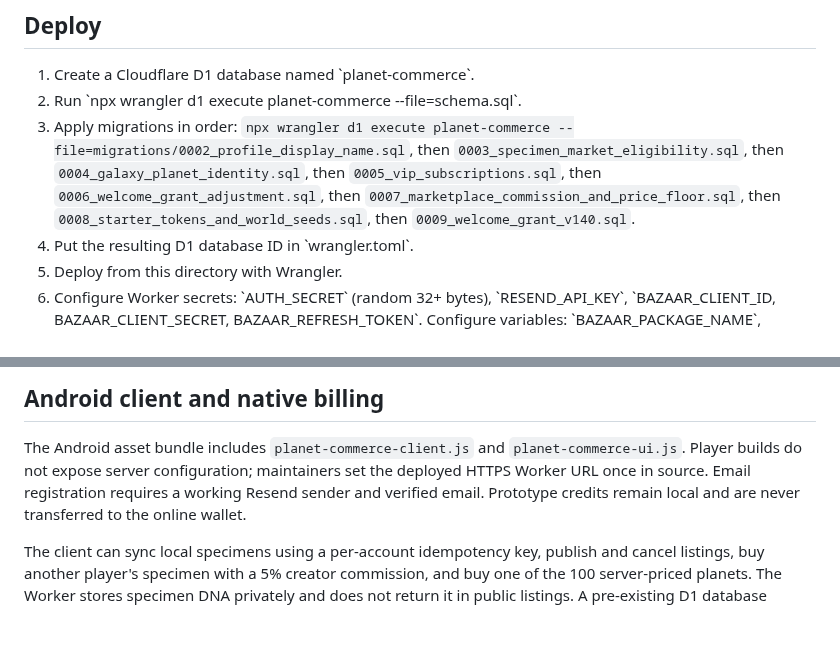
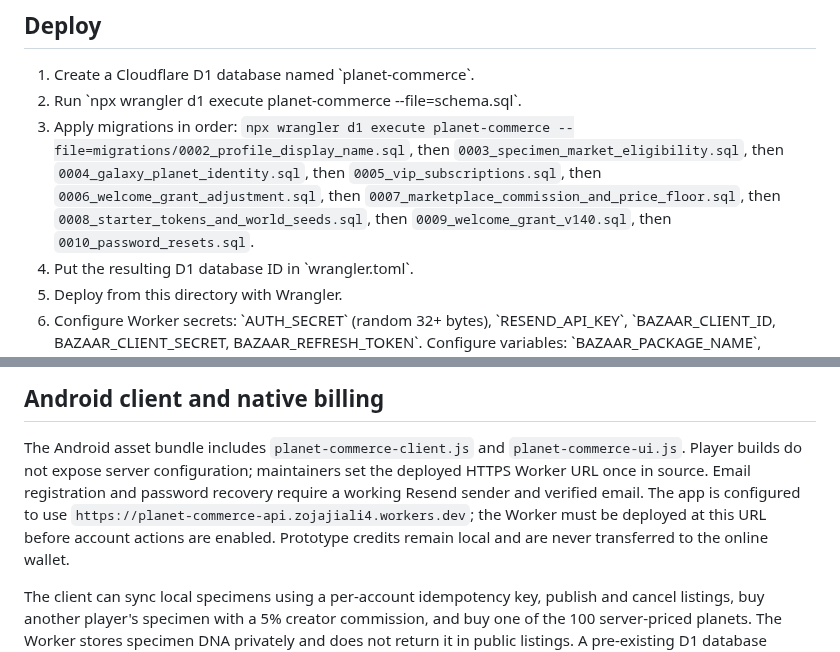
Before and after one commit to karafarin12800-del/Planet, a Markdown page: cloudflare-commerce-worker/README.md, 2 parts joined by grey strips. Drawn GitHub-style; blank space fills up the shorter version.

Commit message:
Document password recovery migration and configured API endpoint

```diff
--- a/cloudflare-commerce-worker/README.md
+++ b/cloudflare-commerce-worker/README.md
@@ -8,7 +8,7 @@ Cafe Bazaar receipt verification and a player-to-player specimen marketplace.
 
 1. Create a Cloudflare D1 database named \`planet-commerce\`.
 2. Run \`npx wrangler d1 execute planet-commerce --file=schema.sql\`.
-3. Apply migrations in order: `npx wrangler d1 execute planet-commerce --file=migrations/0002_profile_display_name.sql`, then `0003_specimen_market_eligibility.sql`, then `0004_galaxy_planet_identity.sql`, then `0005_vip_subscriptions.sql`, then `0006_welcome_grant_adjustment.sql`, then `0007_marketplace_commission_and_price_floor.sql`, then `0008_starter_tokens_and_world_seeds.sql`, then `0009_welcome_grant_v140.sql`.
+3. Apply migrations in order: `npx wrangler d1 execute planet-commerce --file=migrations/0002_profile_display_name.sql`, then `0003_specimen_market_eligibility.sql`, then `0004_galaxy_planet_identity.sql`, then `0005_vip_subscriptions.sql`, then `0006_welcome_grant_adjustment.sql`, then `0007_marketplace_commission_and_price_floor.sql`, then `0008_starter_tokens_and_world_seeds.sql`, then `0009_welcome_grant_v140.sql`, then `0010_password_resets.sql`.
 3. Put the resulting D1 database ID in \`wrangler.toml\`.
 4. Deploy from this directory with Wrangler.
 5. Configure Worker secrets: \`AUTH_SECRET\` (random 32+ bytes), \`RESEND_API_KEY\`,
@@ -73,7 +73,7 @@ purchases until the deployed Worker validates test receipts and an end-to-end te
 
 The Android asset bundle includes `planet-commerce-client.js` and `planet-commerce-ui.js`.
 Player builds do not expose server configuration; maintainers set the deployed HTTPS Worker URL once in source.
-Email registration requires a working Resend sender and verified email. Prototype credits
+Email registration and password recovery require a working Resend sender and verified email. The app is configured to use `https://planet-commerce-api.zojajiali4.workers.dev`; the Worker must be deployed at this URL before account actions are enabled. Prototype credits
 remain local and are never transferred to the online wallet.
 
 The client can sync local specimens using a per-account idempotency key, publish and cancel
```
